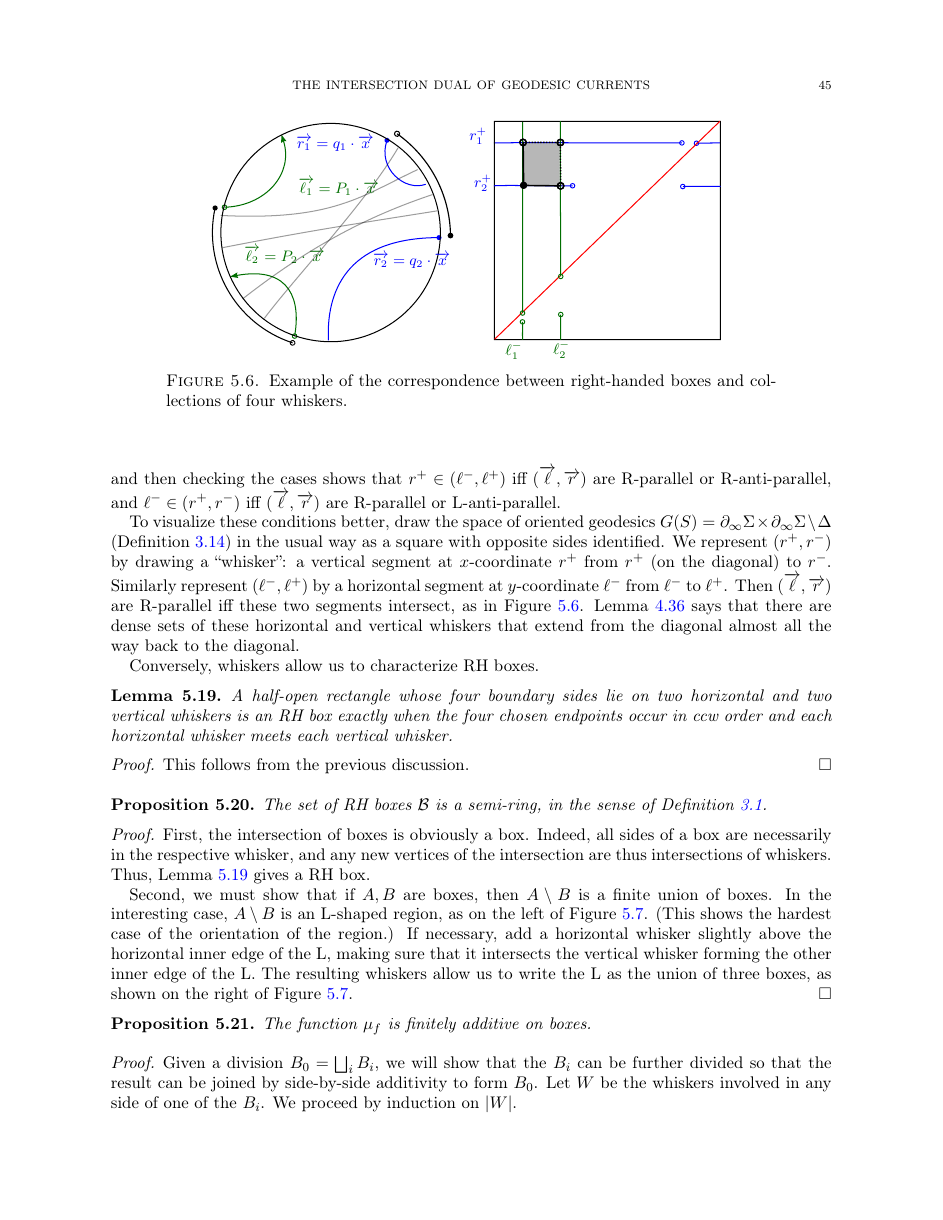
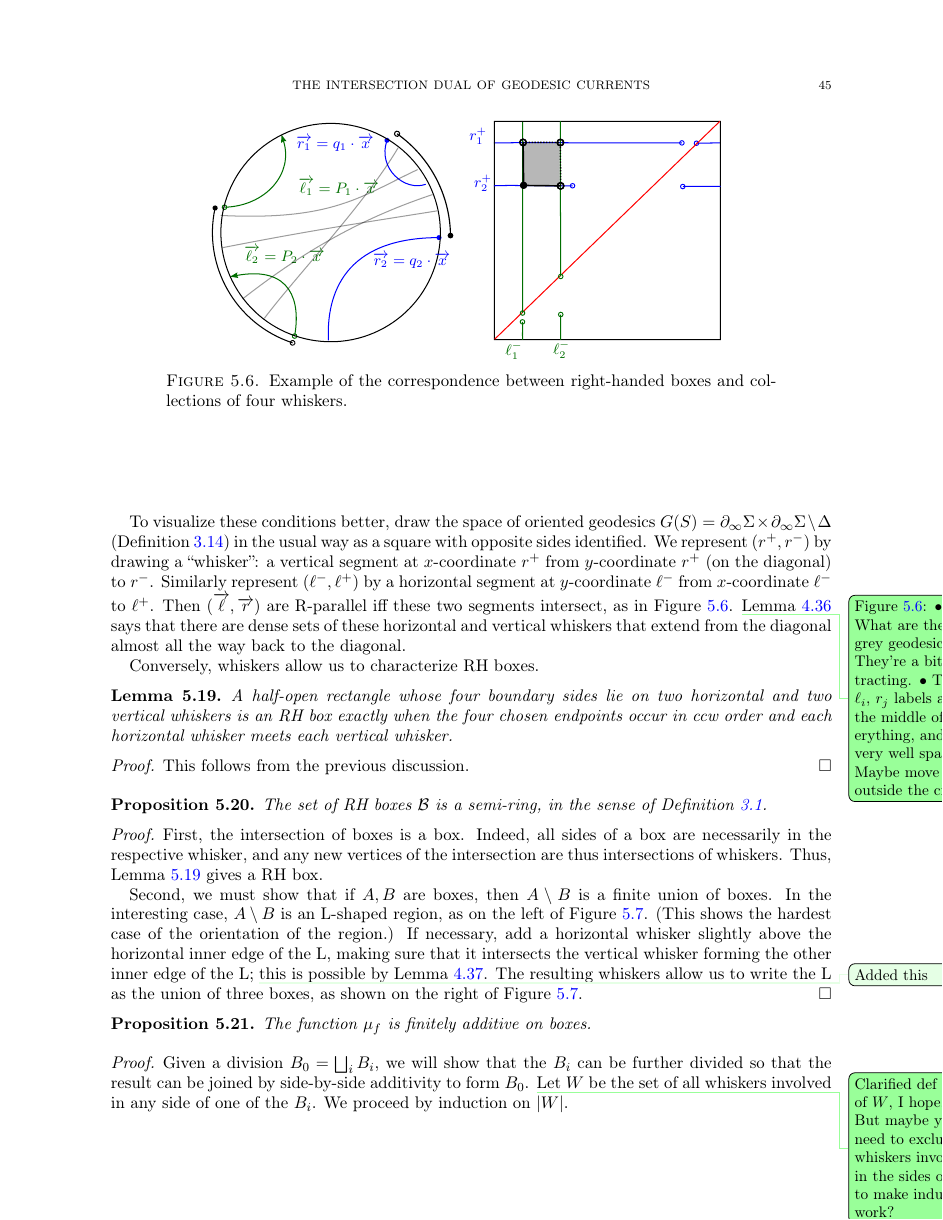
Before and after one commit to dpthurst/Currents-and-intersections, a LaTeX paper (Intersections.tex, which reads boxes.tex): page 45 of 100. Compiled offline with pdfLaTeX.

Commit message:
Boxes: Finished copyedits

```diff
--- a/boxes.tex
+++ b/boxes.tex
@@ -646,13 +646,17 @@ $G(S) = \partial_\infty \Sigma \times \partial_\infty \Sigma \setminus \Delta$ (
 in the
 usual way as a square with opposite sides identified. We represent
 $(r^+,r^-)$ by drawing a ``whisker'': a vertical segment at
-$x$-coordinate $r^+$ from $r^+$ (on the diagonal) to $r^-$.
+$x$-coordinate $r^+$ from $y$-coordinate $r^+$ (on the diagonal) to $r^-$.
 Similarly represent $(\ell^-,\ell^+)$ by a
 horizontal segment at
-$y$-coordinate $\ell^-$ from $\ell^-$ to $\ell^+$.
+$y$-coordinate $\ell^-$ from $x$-coordinate $\ell^-$ to $\ell^+$.
 Then $(\ora{\ell}, \ora{r})$
 are R-parallel iff these two segments intersect, as in
 Figure~\ref{fig:whiskers}.
+\DPTtodo{Figure \ref{fig:whiskers}: \textbullet\ What are the grey
+  geodesics? They're a bit distracting. \textbullet\ The $\ell_i$,
+  $r_j$ labels are in the middle of everything, and not very well
+  spaced. Maybe move them outside the circle?}
 Lemma~\ref{lem:diagonaldense} says that there are dense sets of these
 horizontal and vertical whiskers that extend from the diagonal almost
 all the way back to the diagonal.
@@ -682,7 +686,7 @@ meets each vertical whisker.
 \end{proposition}
 
 \begin{proof}
-  First, the intersection of boxes is obviously a box. Indeed, all
+  First, the intersection of boxes is a box. Indeed, all
   sides of a box are necessarily in the respective whisker, and any
   new vertices of the intersection are thus intersections of whiskers. Thus, Lemma~\ref{lem:whiskertobox} gives a RH box.
 
@@ -693,7 +697,10 @@ meets each vertical whisker.
   orientation of the region.) If necessary, add a horizontal whisker
   slightly above the horizontal inner edge of the L, making
   sure that it intersects the vertical whisker forming the
-  other inner edge of the L. The resulting whiskers allow us to
+  other inner edge of the~L;
+  \DPTfyi{Added this}
+  this is possible by Lemma~\ref{lem:initial}.
+  The resulting whiskers allow us to
   write the L as the union of three boxes, as shown on the right of
   Figure~\ref{fig:box-difference}.
 \end{proof}
@@ -719,9 +726,11 @@ meets each vertical whisker.
 \begin{proof}
   Given a division $B_0 = \bigsqcup_i B_i$, we will show that the
   $B_i$ can be further divided so that the result can be joined by
-  side-by-side additivity to form $B_0$. Let $W$ be the whiskers
-  involved in any side of one of the~$B_i$. We proceed by induction on
-  $\abs{W}$.
+  side-by-side additivity to form $B_0$.
+  \DPTtodo{Clarified def of $W$, I hope. But maybe you need to exclude
+    whiskers involved in the sides of $B_9$ to make induction work?}
+  Let $W$ be the set of all whiskers
+  involved in any side of one of the~$B_i$. We proceed by induction on~$\abs{W}$.
 
   Whiskers in $W$ can be ``long'', passing through
   the interior of the upper or right edge
```
Also changed, not shown: construct-current.tex (+1 -2 lines), functionals.tex (+3 -4 lines), boxes.tex (23 more changed lines).
